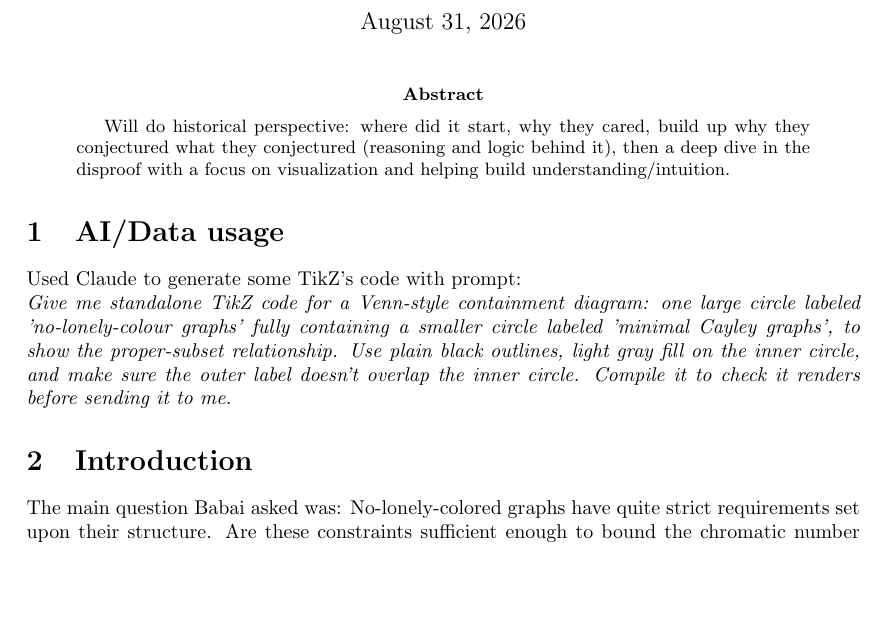
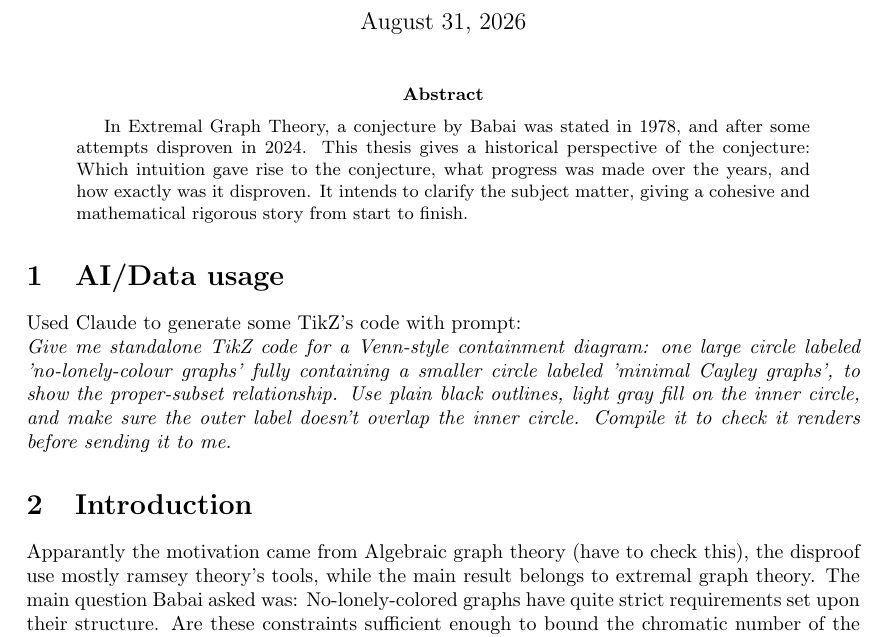
Before and after one commit to Hiddentale/thesis, a LaTeX paper (template.tex): part of page 1 of 5, cut so that both start at the same text, the shorter picture padded with empty space. Compiled offline with pdfLaTeX.

Commit message:
chore: save

```diff
--- a/template.tex
+++ b/template.tex
@@ -31,13 +31,15 @@
 \maketitle
 
 \begin{abstract}
-    Will do historical perspective: where did it start, why they cared, build up why they conjectured what they conjectured (reasoning and logic behind it), then a deep dive in the disproof with a focus on visualization and helping build understanding/intuition.
+    In Extremal Graph Theory, a conjecture by Babai was stated in 1978, and after some attempts disproven in 2024. This thesis gives a historical perspective of the conjecture: Which intuition gave rise to the conjecture, what progress was made over the years, and how exactly was it disproven. It intends to clarify the subject matter, giving a cohesive
+    and mathematical rigorous story from start to finish.
 \end{abstract}
 \section{AI/Data usage}
     Used Claude to generate some TikZ's code with prompt:\\
     \textit{Give me standalone TikZ code for a Venn-style containment diagram: one large circle labeled 'no-lonely-colour graphs' fully containing a smaller circle labeled 'minimal Cayley graphs',
     to show the proper-subset relationship. Use plain black outlines, light gray fill on the inner circle, and make sure the outer label doesn't overlap the inner circle. Compile it to check it renders before sending it to me.}
 \section{Introduction}
+    Apparantly the motivation came from Algebraic graph theory (have to check this), the disproof use mostly ramsey theory's tools, while the main result belongs to extremal graph theory.
     The main question Babai asked was: No-lonely-colored graphs have quite strict requirements set upon their structure. Are these constraints sufficient enough to bound the chromatic number of the graph?
     The answer seems to be: No, the proof given by the paper constructs arbitrary no-lonely-colored graphs that have unbounded chromatic number.
     Interesting to see that in 1995, 17 years later, Babai actually changed his ideas. He conjectured that: If our graph is no-lonely-colored, we can't say anything about the chromatic number.
```
Also changed, not shown: template.pdf.
